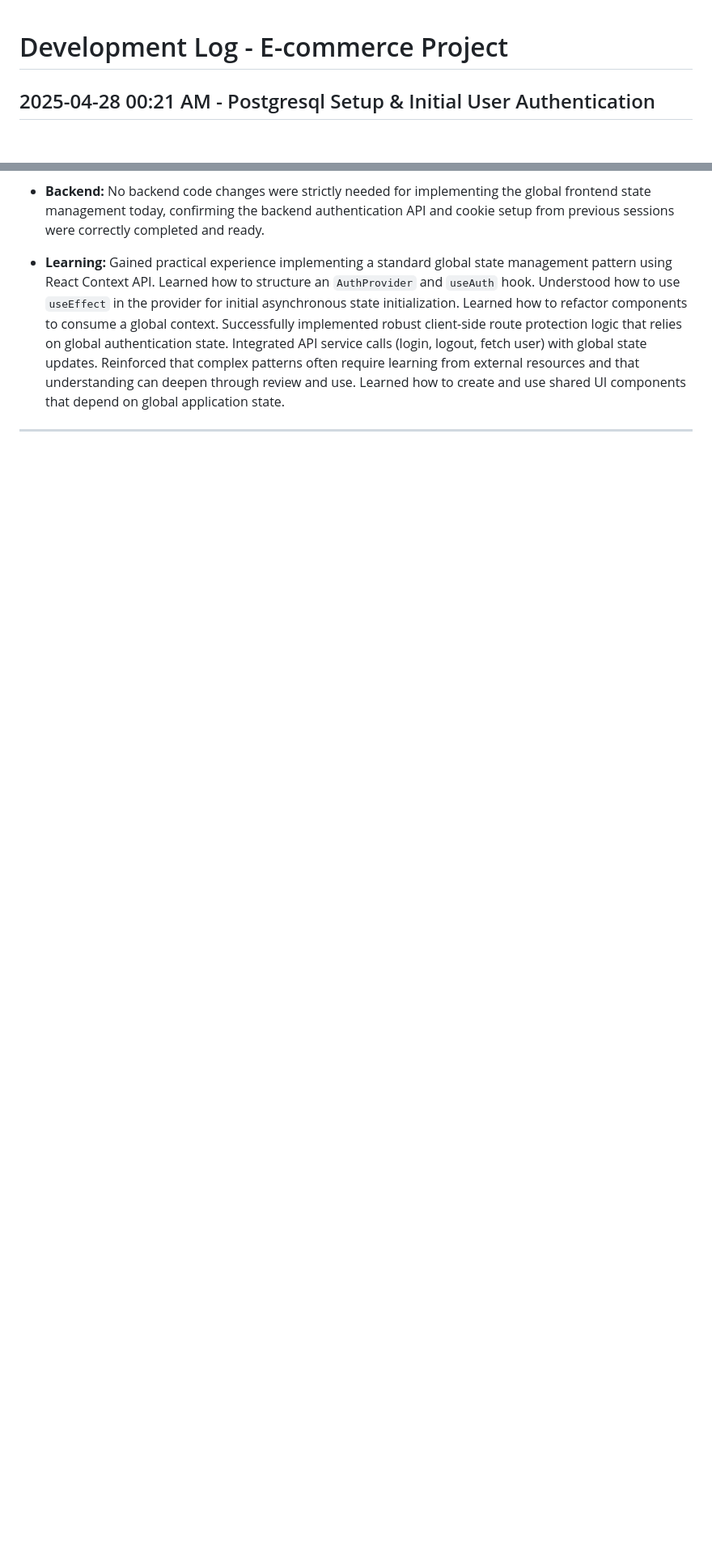
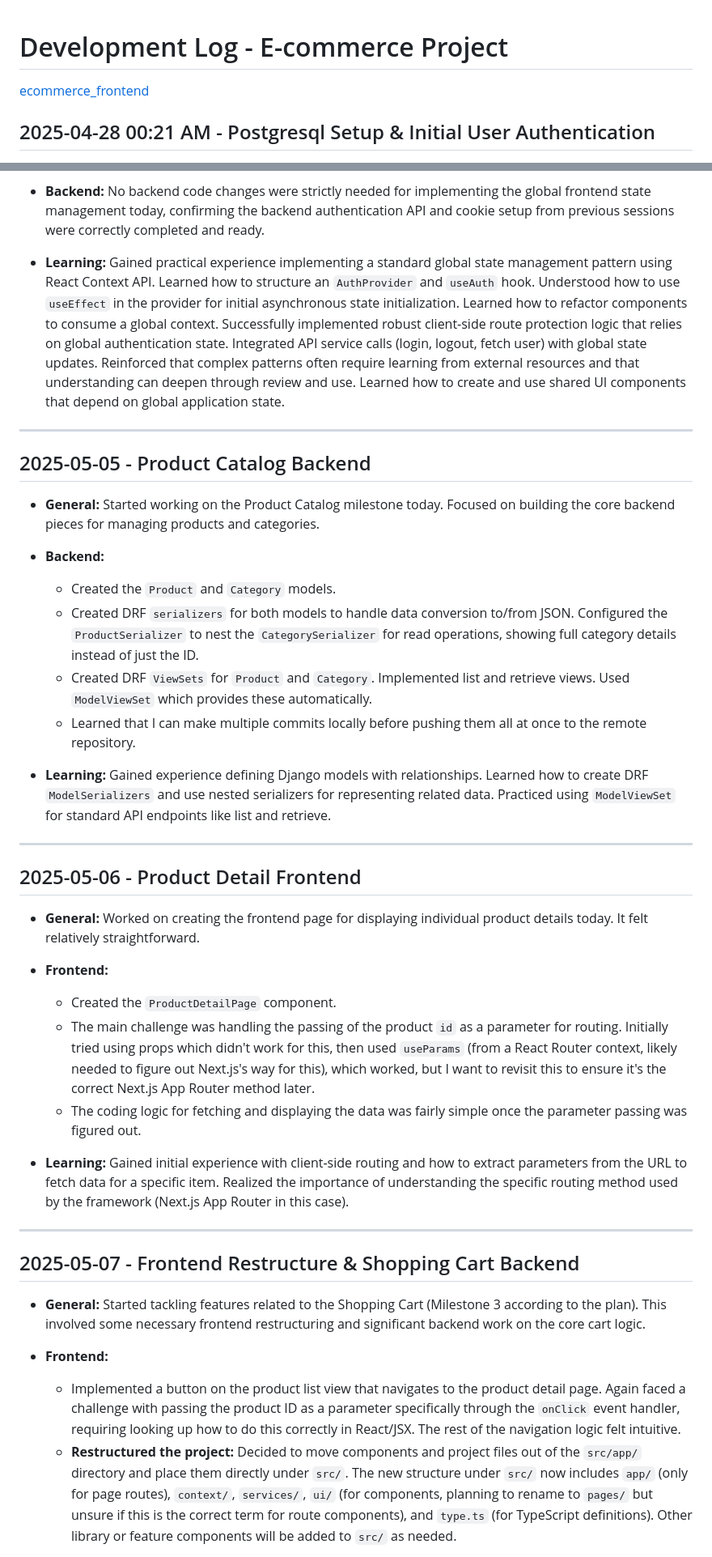
Before and after one commit to Appyouz/ecommerce_backend, a Markdown page: docs/DEVELOPMENT_LOG.md, 2 parts joined by grey strips. Shown at 81% size. Rendered like a GitHub page; blank space fills up the shorter version.

Commit message:
DOCS: day7: Frontend re-structure and shopping cart

```diff
--- a/docs/DEVELOPMENT_LOG.md
+++ b/docs/DEVELOPMENT_LOG.md
@@ -1,5 +1,5 @@
 # Development Log - E-commerce Project
-
+[ecommerce_frontend](https://github.com/Appyouz/ecommerce_frontend)
 ## 2025-04-28 00:21 AM - Postgresql Setup & Initial User Authentication
 
 -   **General:** Started working on setting up the database and implementing initial
@@ -359,3 +359,70 @@
     to create and use shared UI components that depend on global application state.
 
 ---
+
+
+## 2025-05-05 - Product Catalog Backend
+
+-   **General:** Started working on the Product Catalog milestone today. Focused
+    on building the core backend pieces for managing products and categories.
+
+-   **Backend:**
+    * Created the `Product` and `Category` models.
+    * Created DRF `serializers` for both models to handle data conversion to/from JSON.
+        Configured the `ProductSerializer` to nest the `CategorySerializer` for
+        read operations, showing full category details instead of just the ID.
+    * Created DRF `ViewSets` for `Product` and `Category`. Implemented list and
+        retrieve views. Used `ModelViewSet` which provides these automatically.
+    * Learned that I can make multiple commits locally before pushing them all
+        at once to the remote repository.
+
+-   **Learning:** Gained experience defining Django models with relationships.
+    Learned how to create DRF `ModelSerializers` and use nested serializers for
+    representing related data. Practiced using `ModelViewSet` for standard API
+    endpoints like list and retrieve.
+
+---
+
+## 2025-05-06 - Product Detail Frontend
+
+-   **General:** Worked on creating the frontend page for displaying individual
+    product details today. It felt relatively straightforward.
+
+-   **Frontend:**
+    * Created the `ProductDetailPage` component.
+    * The main challenge was handling the passing of the product `id` as a
+        parameter for routing. Initially tried using props which didn't work
+        for this, then used `useParams` (from a React Router context, likely
+        needed to figure out Next.js's way for this), which worked, but I want
+        to revisit this to ensure it's the correct Next.js App Router method
+        later.
+    * The coding logic for fetching and displaying the data was fairly simple
+        once the parameter passing was figured out.
+
+-   **Learning:** Gained initial experience with client-side routing and how to
+    extract parameters from the URL to fetch data for a specific item. Realized
+    the importance of understanding the specific routing method used by the
+    framework (Next.js App Router in this case).
+
+---
+
+## 2025-05-07 - Frontend Restructure & Shopping Cart Backend
+
+-   **General:** Started tackling features related to the Shopping Cart
+    (Milestone 3 according to the plan). This involved some necessary frontend
+    restructuring and significant backend work on the core cart logic.
+
+-   **Frontend:**
+    * Implemented a button on the product list view that navigates to the
+        product detail page. Again faced a challenge with passing the product ID
+        as a parameter specifically through the `onClick` event handler, requiring
+        looking up how to do this correctly in React/JSX. The rest of the navigation
+        logic felt intuitive.
+    * **Restructured the project:** Decided to move components and project files
+        out of the `src/app/` directory and place them directly under `src/`. The
+        new structure under `src/` now includes `app/` (only for page routes),
+        `context/`, `services/`, `ui/` (for components, planning to rename to `pages/`
+        but unsure if this is the correct term for route components), and `type.ts`
+        (for TypeScript definitions). Other library or feature components will be
+        added to `src/` as needed.
+
```
Also changed, not shown: other parts of docs/DEVELOPMENT_LOG.md (+26 -0 lines).
